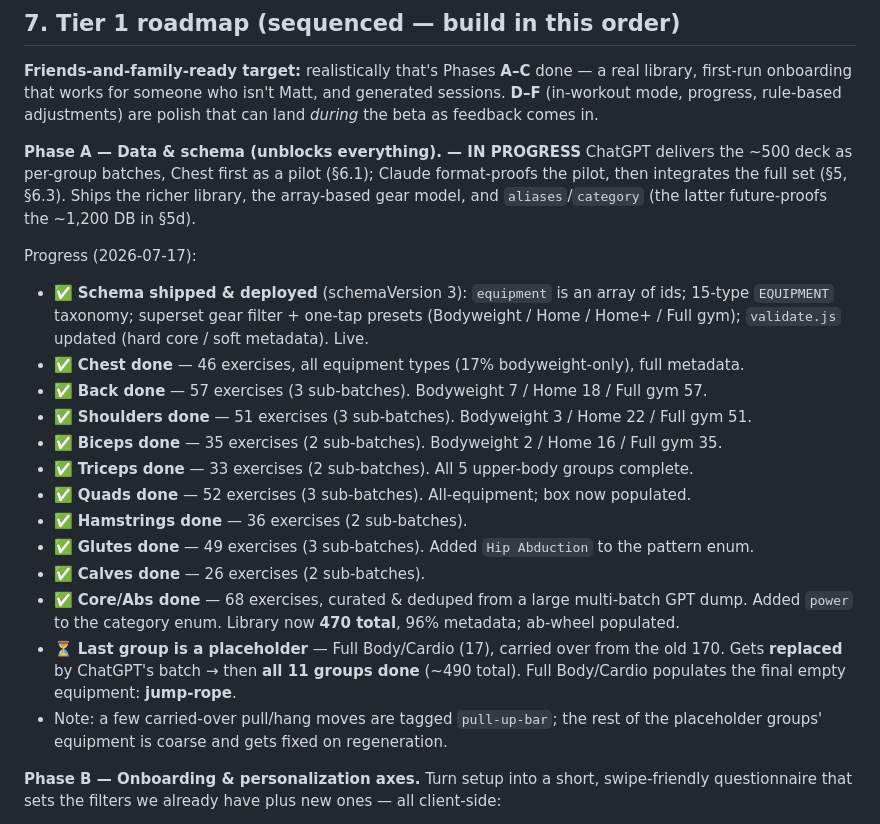
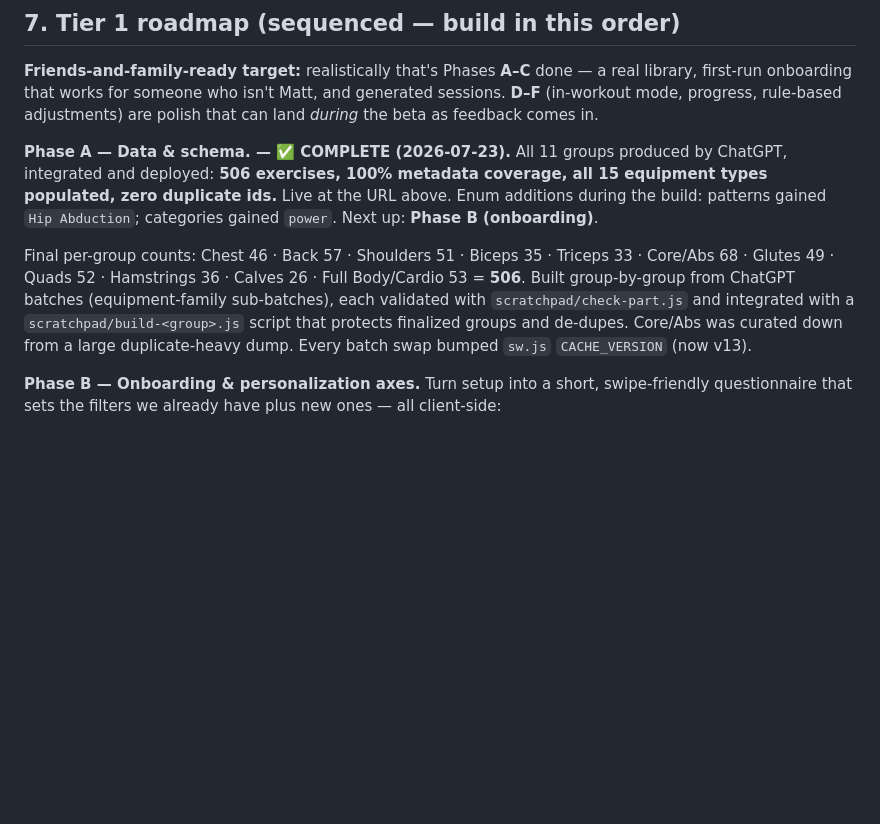
Before and after one commit to DirkRageSmith/swipefit, a Markdown page: ROADMAP.md, the part around the change. GitHub-like rendering; blank space fills up the shorter version.

Commit message:
Roadmap: Phase A COMPLETE - all 11 groups, 506 exercises, 100% metadata

```diff
--- a/ROADMAP.md
+++ b/ROADMAP.md
@@ -303,32 +303,17 @@ library, first-run onboarding that works for someone who isn't Matt, and generat
 sessions. **D–F** (in-workout mode, progress, rule-based adjustments) are polish that can
 land *during* the beta as feedback comes in.
 
-**Phase A — Data & schema (unblocks everything). — IN PROGRESS**
-ChatGPT delivers the ~500 deck as per-group batches, Chest first as a pilot (§6.1); Claude
-format-proofs the pilot, then integrates the full set (§5, §6.3). Ships the richer library,
-the array-based gear model, and `aliases`/`category` (the latter future-proofs the ~1,200
-DB in §5d).
+**Phase A — Data & schema. — ✅ COMPLETE (2026-07-23).** All 11 groups produced by ChatGPT,
+integrated and deployed: **506 exercises, 100% metadata coverage, all 15 equipment types
+populated, zero duplicate ids.** Live at the URL above. Enum additions during the build:
+patterns gained `Hip Abduction`; categories gained `power`. Next up: **Phase B (onboarding)**.
 
-Progress (2026-07-17):
-- ✅ **Schema shipped & deployed** (schemaVersion 3): `equipment` is an array of ids;
-  15-type `EQUIPMENT` taxonomy; superset gear filter + one-tap presets (Bodyweight / Home /
-  Home+ / Full gym); `validate.js` updated (hard core / soft metadata). Live.
-- ✅ **Chest done** — 46 exercises, all equipment types (17% bodyweight-only), full metadata.
-- ✅ **Back done** — 57 exercises (3 sub-batches). Bodyweight 7 / Home 18 / Full gym 57.
-- ✅ **Shoulders done** — 51 exercises (3 sub-batches). Bodyweight 3 / Home 22 / Full gym 51.
-- ✅ **Biceps done** — 35 exercises (2 sub-batches). Bodyweight 2 / Home 16 / Full gym 35.
-- ✅ **Triceps done** — 33 exercises (2 sub-batches). All 5 upper-body groups complete.
-- ✅ **Quads done** — 52 exercises (3 sub-batches). All-equipment; box now populated.
-- ✅ **Hamstrings done** — 36 exercises (2 sub-batches).
-- ✅ **Glutes done** — 49 exercises (3 sub-batches). Added `Hip Abduction` to the pattern enum.
-- ✅ **Calves done** — 26 exercises (2 sub-batches).
-- ✅ **Core/Abs done** — 68 exercises, curated & deduped from a large multi-batch GPT dump.
-  Added `power` to the category enum. Library now **470 total**, 96% metadata; ab-wheel populated.
-- ⏳ **Last group is a placeholder** — Full Body/Cardio (17), carried over from the old 170.
-  Gets **replaced** by ChatGPT's batch → then **all 11 groups done** (~490 total). Full
-  Body/Cardio populates the final empty equipment: **jump-rope**.
-- Note: a few carried-over pull/hang moves are tagged `pull-up-bar`; the rest of the
-  placeholder groups' equipment is coarse and gets fixed on regeneration.
+Final per-group counts: Chest 46 · Back 57 · Shoulders 51 · Biceps 35 · Triceps 33 ·
+Core/Abs 68 · Glutes 49 · Quads 52 · Hamstrings 36 · Calves 26 · Full Body/Cardio 53 = **506**.
+Built group-by-group from ChatGPT batches (equipment-family sub-batches), each validated with
+`scratchpad/check-part.js` and integrated with a `scratchpad/build-<group>.js` script that
+protects finalized groups and de-dupes. Core/Abs was curated down from a large duplicate-heavy
+dump. Every batch swap bumped `sw.js` `CACHE_VERSION` (now v13).
 
 **Phase B — Onboarding & personalization axes.**
 Turn setup into a short, swipe-friendly questionnaire that sets the filters we already
```
